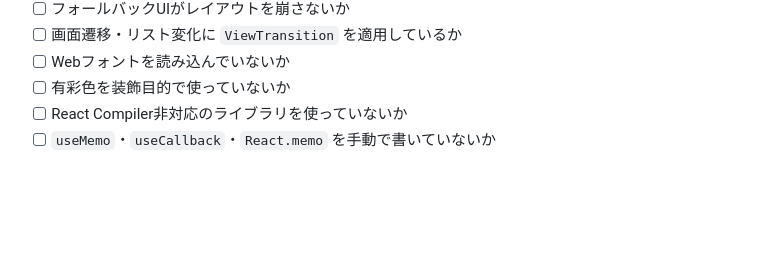
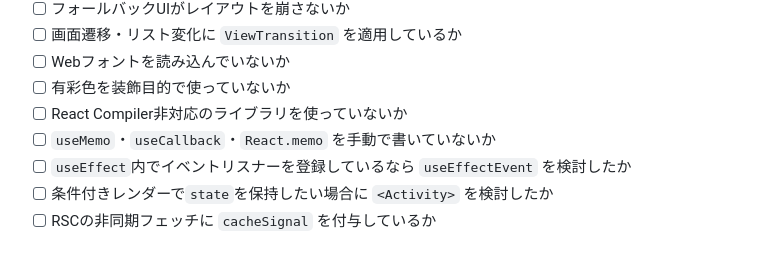
Before and after one commit to oonawa/muu-cms, a Markdown page: docs/design/frontend.md, the part around one of its changes. Drawn GitHub-style; blank space fills up the shorter version.

```diff
--- a/docs/design/frontend.md
+++ b/docs/design/frontend.md
@@ -177,3 +233,6 @@ Promiseを `use()` でunwrapすることで、コンポーネントのレンダ
 - [ ] 有彩色を装飾目的で使っていないか
 - [ ] React Compiler非対応のライブラリを使っていないか
 - [ ] `useMemo`・`useCallback`・`React.memo` を手動で書いていないか
+- [ ] `useEffect`内でイベントリスナーを登録しているなら `useEffectEvent` を検討したか
+- [ ] 条件付きレンダーで`state`を保持したい場合に `<Activity>` を検討したか
+- [ ] RSCの非同期フェッチに `cacheSignal` を付与しているか
```
Also changed, not shown: other parts of docs/design/frontend.md (+56 -0 lines).
